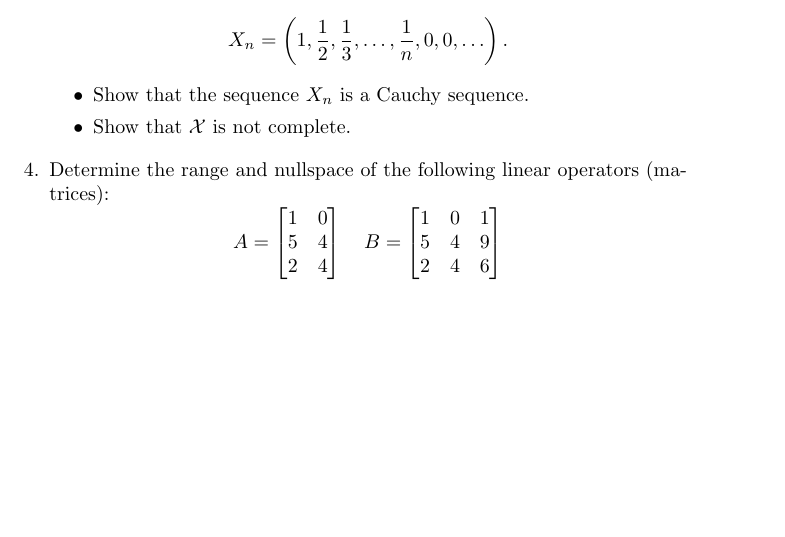
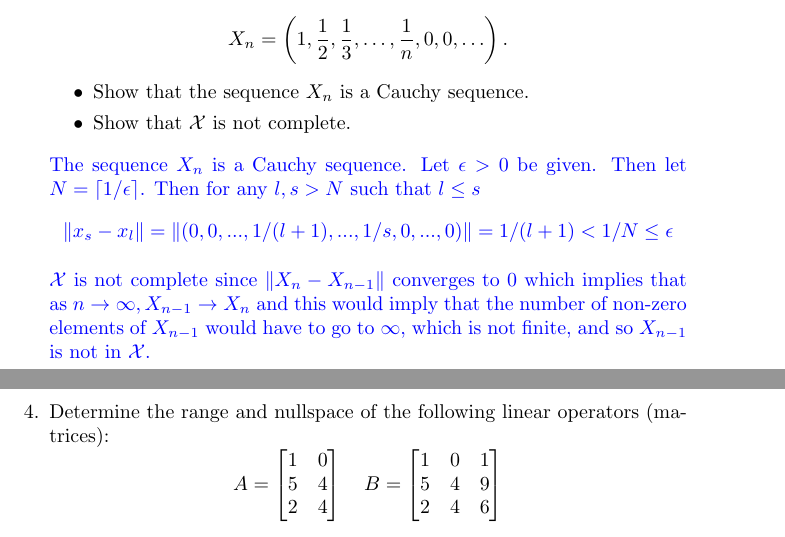
Before and after one commit to mhorowitzgelb/HWSpring2017, a LaTeX problem sheet (cs761/CS761/hw2/hw2.tex): part of page 3 of 5 before the commit and two parts of pages 3 and 4 of 5 after it, the two joined at a grey line, cut so that both start at the same text, the shorter picture padded with empty space. Compiled offline with pdfLaTeX.

Commit message:
Started on jerry work

```diff
--- a/cs761/CS761/hw2/hw2.tex
+++ b/cs761/CS761/hw2/hw2.tex
@@ -118,12 +118,25 @@ Define the norm on $\mathcal X$ as $\|X\|=\max |x_i|$.
 Let $X_n$ be a point in $\mathcal X$ (a sequence) defined by
 $$X_n = \left(1, \frac{1}{2}, \frac{1}{3}, \ldots, \frac{1}{n}, 0, 0, \ldots \right).$$
 
+
+
 \begin{itemize}
 \item
 Show that the sequence $X_n$ is a Cauchy sequence.
 \item
 Show that $\mathcal X$ is not complete.
 \end{itemize}
+
+\color{blue}
+The sequence $X_n$ is a Cauchy sequence. Let $\epsilon > 0$ be given.
+Then let $N= \lceil 1/\epsilon \rceil$. Then for any $l,s > N$
+such that $l \leq s$
+$$
+\|x_s - x_l\| = \|(0,0,...,1/(l+1), ..., 1/s,0,...,0)\| = 1/(l+1) < 1/N \leq \epsilon
+$$
+
+$\mathcal X$ is not complete since $\|X_n - X_{n-1}\|$ converges to 0 which implies that as $n \to \infty, X_{n-1} \to X_n$ and this would imply that the number of non-zero elements of $X_{n-1}$ would have to go to $\infty$, which is not finite, and so $X_{n-1}$ is not in $\mathcal X$.
+\color{black}
 
 \item
 Determine the range and nullspace of the following linear operators (matrices):
```
Also changed, not shown: cs761/CS761/hw2/hw2.pdf, 2 other files.
